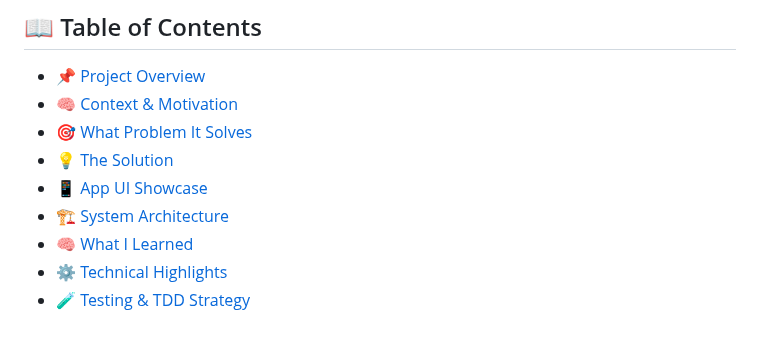
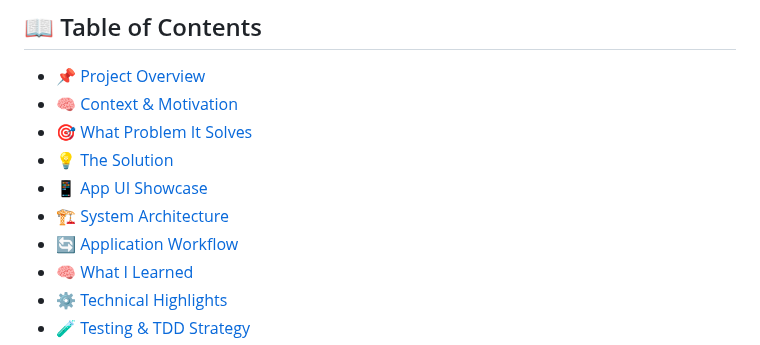
Before and after one commit to yzes95/project-aegis-showcase, a Markdown page: README.md, the part around one of its changes. GitHub-like rendering.

Commit message:
docs: integrate System_Architecture.png and App_WorkFlow.png diagrams into README

```diff
--- a/README.md
+++ b/README.md
@@ -21,6 +21,7 @@
 * [💡 The Solution](#-the-solution)
 * [📱 App UI Showcase](#-app-ui-showcase)
 * [🏗️ System Architecture](#%EF%B8%8F-system-architecture)
+* [🔄 Application Workflow](#-application-workflow)
 * [🧠 What I Learned](#-what-i-learned)
 * [⚙️ Technical Highlights](#%EF%B8%8F-technical-highlights)
 * [🧪 Testing & TDD Strategy](#-testing--tdd-strategy)
```
Also changed, not shown: other parts of README.md (+9 -68 lines), assets/App_WorkFlow.png (renamed from assets/architecture-diagram.png), assets/System_Architecture.png (added).
